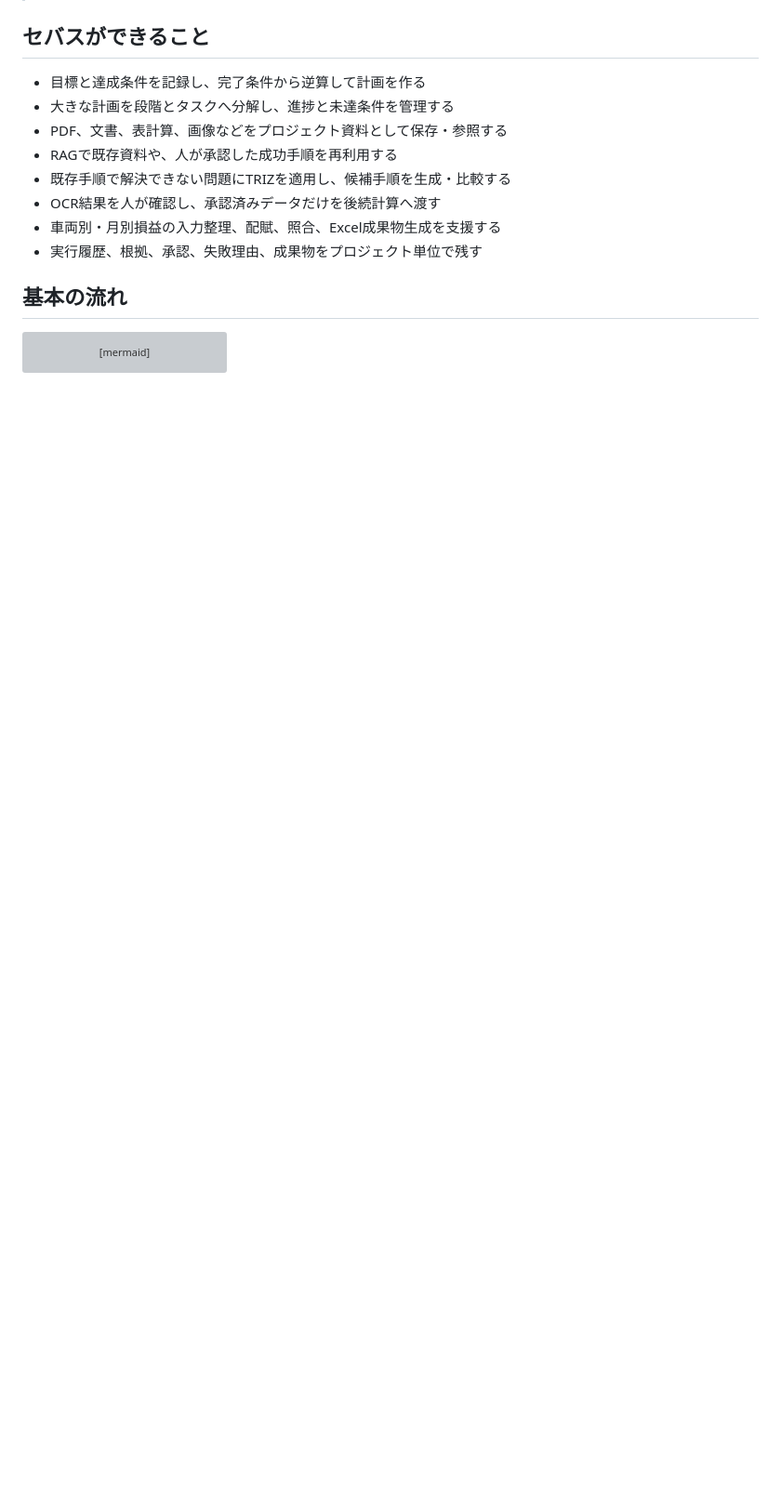
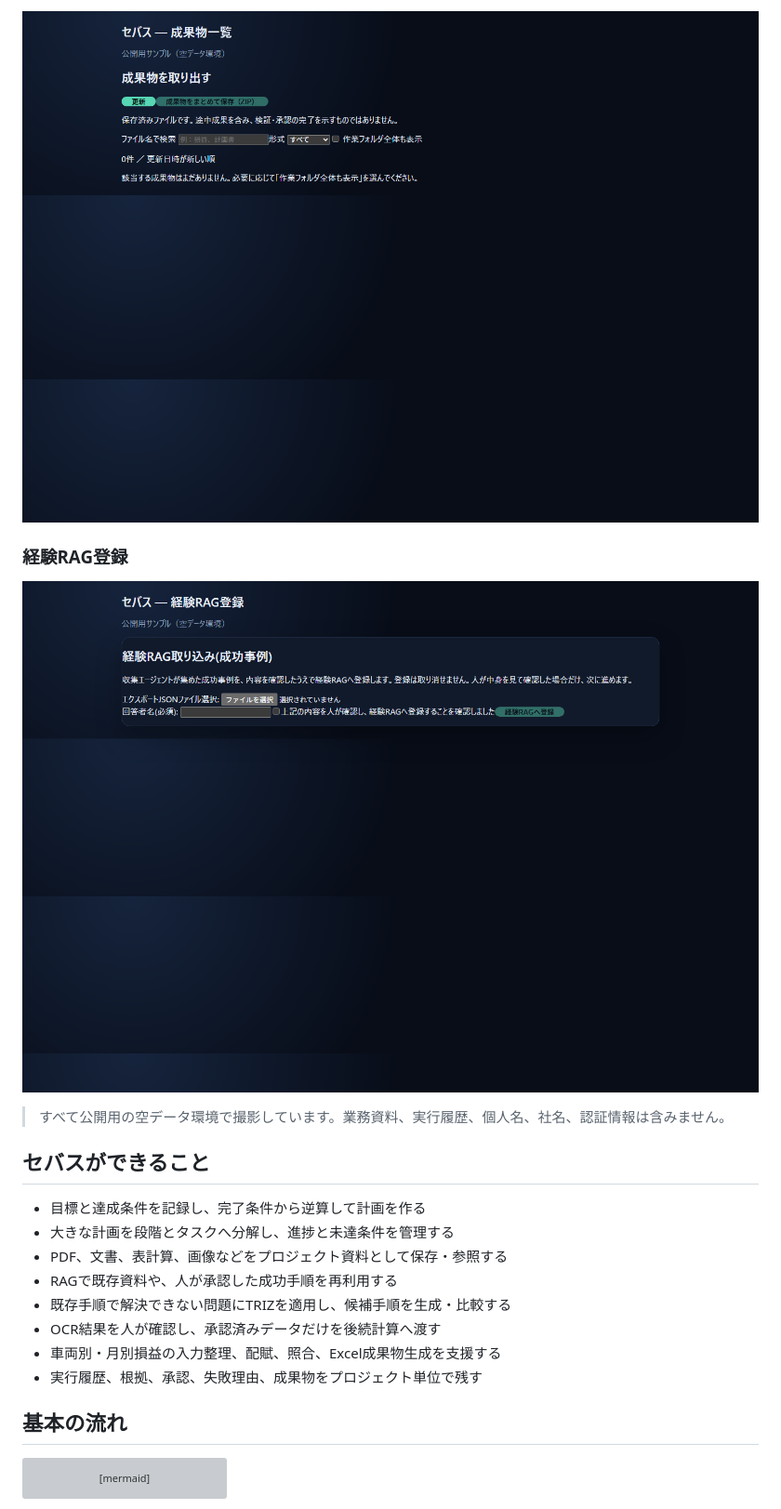
Before and after one commit to Nemosoft1963/sebas, a Markdown page: README.md, the part around one of its changes. Shown at 93% size. Drawn GitHub-style; pictures changed too: docs/images/sebas-artifacts.png (added), docs/images/sebas-experience-rag.png (added); blank space fills up the shorter version; grey boxes are pictures that could not be loaded.

```diff
--- a/README.md
+++ b/README.md
@@ -10,3 +45,10 @@
+![成果物一覧画面](docs/images/sebas-artifacts.png)
+
+### 経験RAG登録
+
+![経験RAG登録画面](docs/images/sebas-experience-rag.png)
+
+> すべて公開用の空データ環境で撮影しています。業務資料、実行履歴、個人名、社名、認証情報は含みません。
 
 ## セバスができること
 
```
Also changed, not shown: other parts of README.md (+35 -0 lines), CHANGELOG.md (+2 -0 lines), docs/images/sebas-ocr-review.png (added), docs/images/sebas-plan.png (added).
